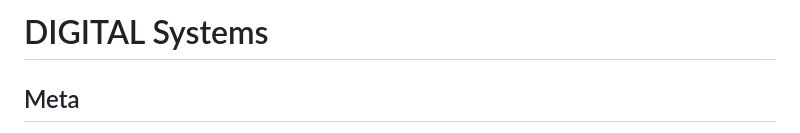
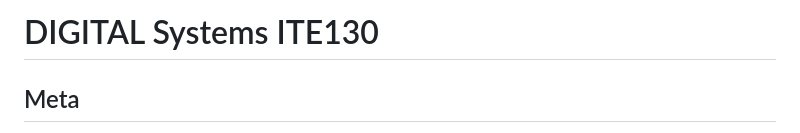
Before and after one commit to johansundstrom/digital-systems, a Markdown page: README.md, the part around the change. Rendered like a GitHub page.

```diff
--- a/README.md
+++ b/README.md
@@ -1,4 +1,4 @@
-# DIGITAL Systems
+# DIGITAL Systems ITE130
 
 ## Meta
 
```
